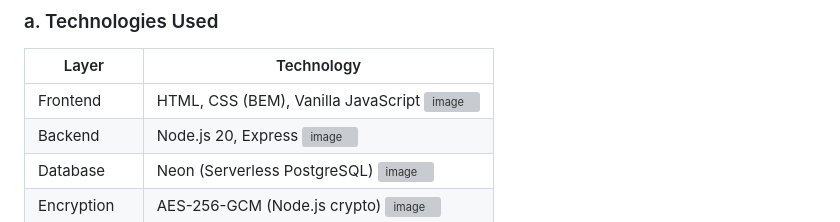
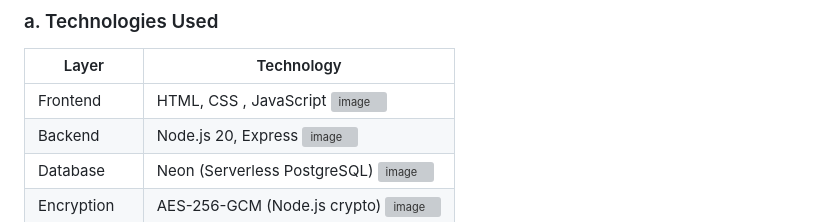
Before and after one commit to Chayocha23/2025-ITCS383-Emerald, a Markdown page: HANDOVER.md, the part around the change. GitHub-like rendering; grey boxes are pictures that could not be loaded.

```diff
--- a/HANDOVER.md
+++ b/HANDOVER.md
@@ -92,7 +92,7 @@ The Level 3 Component Diagram should be updated to reflect:
 
 | Layer        | Technology                          |
 |--------------|-------------------------------------|
-| Frontend     | HTML, CSS (BEM), Vanilla JavaScript <img width="2880" height="1864" alt="image" src="https://github.com/user-attachments/assets/23a817f7-75dc-4356-b659-297782ff63d5" />|
+| Frontend     | HTML, CSS , JavaScript <img width="2880" height="1864" alt="image" src="https://github.com/user-attachments/assets/23a817f7-75dc-4356-b659-297782ff63d5" />|
 | Backend      | Node.js 20, Express                 <img width="1378" height="748" alt="image" src="https://github.com/user-attachments/assets/ecaab725-bd21-4995-9569-bed891bddd0a" />|
 | Database     | Neon (Serverless PostgreSQL)        <img width="1356" height="498" alt="image" src="https://github.com/user-attachments/assets/852988b8-890e-4a1e-8b05-898b7c51ddde" />|
 | Encryption   | AES-256-GCM (Node.js crypto)        <img width="2880" height="1864" alt="image" src="https://github.com/user-attachments/assets/bcca2c1b-05fb-45ee-9295-5ee999a2ad62" />|
```
